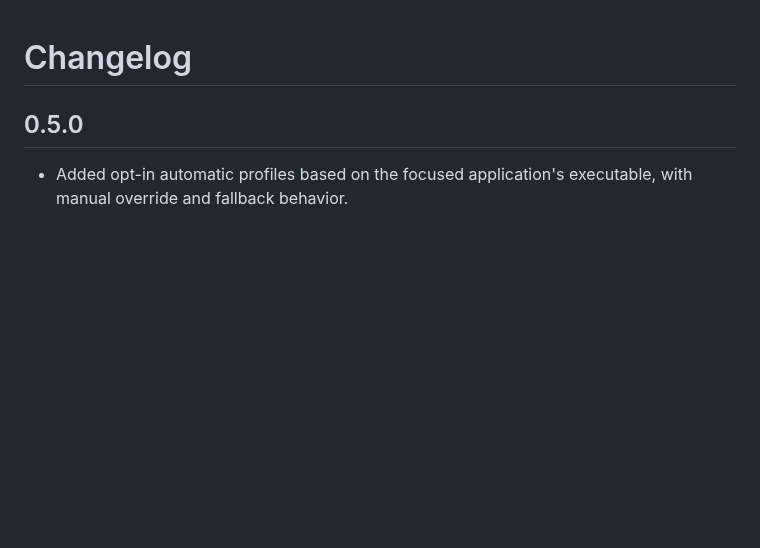
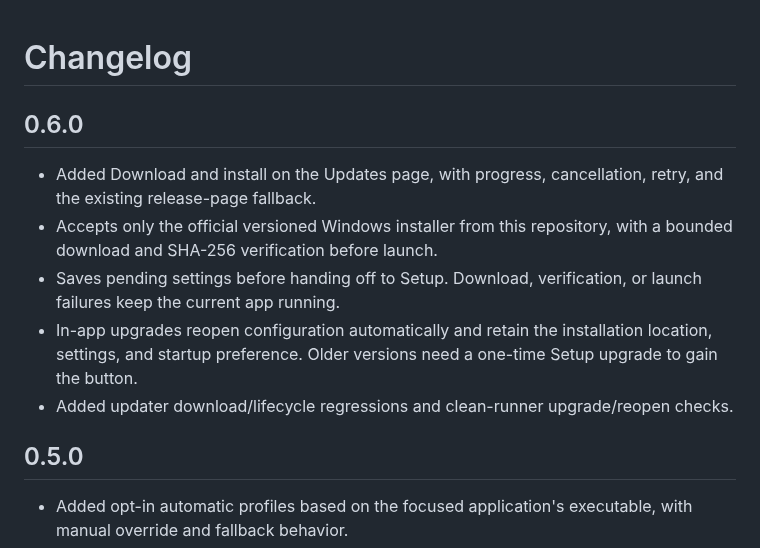
Before and after one commit to notjacobwashere/WaveWheels, a Markdown page: CHANGELOG.md, the part around the change. GitHub-like rendering; blank space fills up the shorter version.

```diff
--- a/CHANGELOG.md
+++ b/CHANGELOG.md
@@ -1,4 +1,12 @@
 # Changelog
+
+## 0.6.0
+
+- Added Download and install on the Updates page, with progress, cancellation, retry, and the existing release-page fallback.
+- Accepts only the official versioned Windows installer from this repository, with a bounded download and SHA-256 verification before launch.
+- Saves pending settings before handing off to Setup. Download, verification, or launch failures keep the current app running.
+- In-app upgrades reopen configuration automatically and retain the installation location, settings, and startup preference. Older versions need a one-time Setup upgrade to gain the button.
+- Added updater download/lifecycle regressions and clean-runner upgrade/reopen checks.
 
 ## 0.5.0
 
```
Also changed, not shown: README.md (+5 -5 lines), docs/VALIDATION.md (+3 -1 lines), docs/images/studio.png, docs/images/updates.png, 12 other files.
